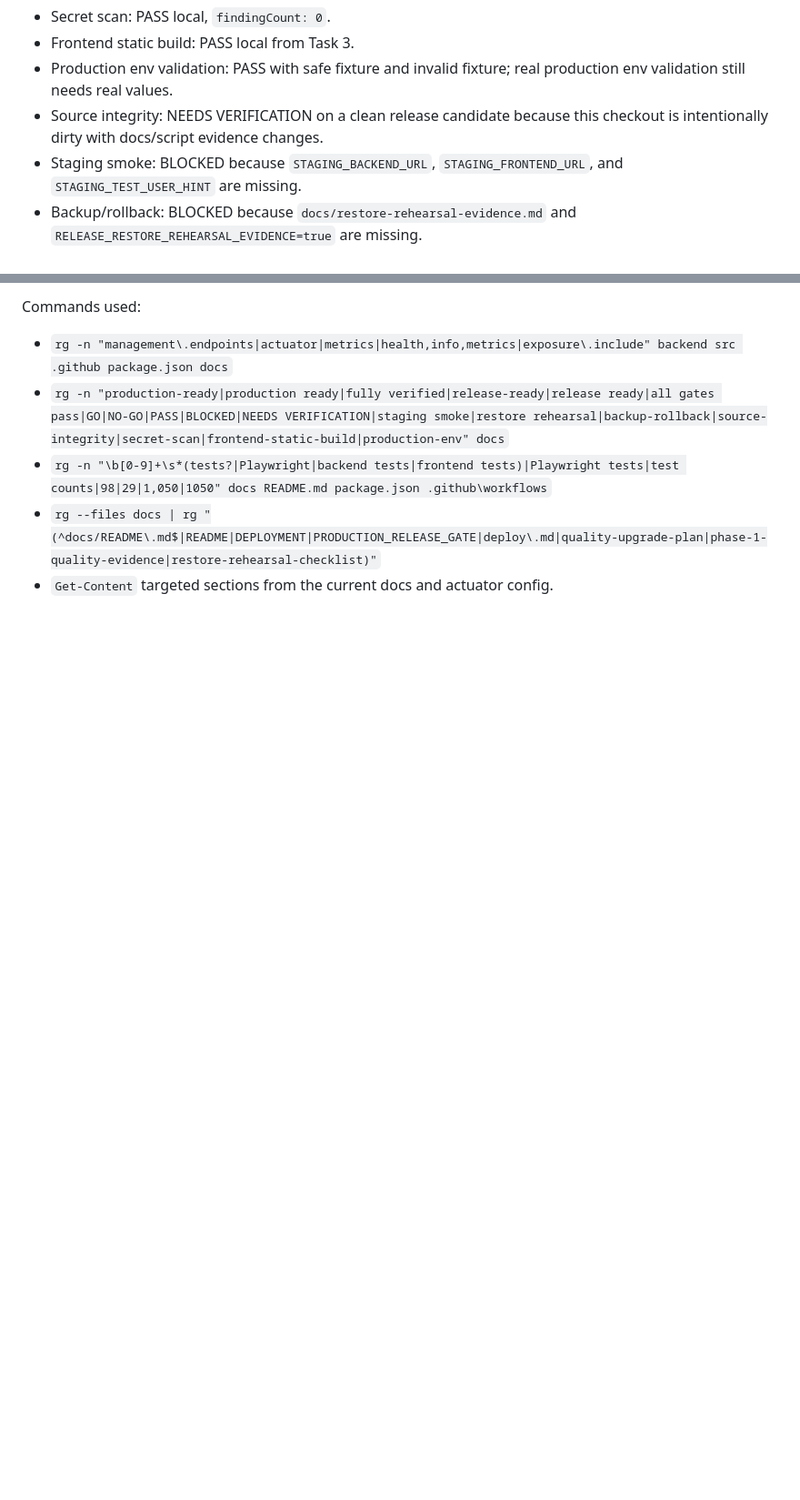
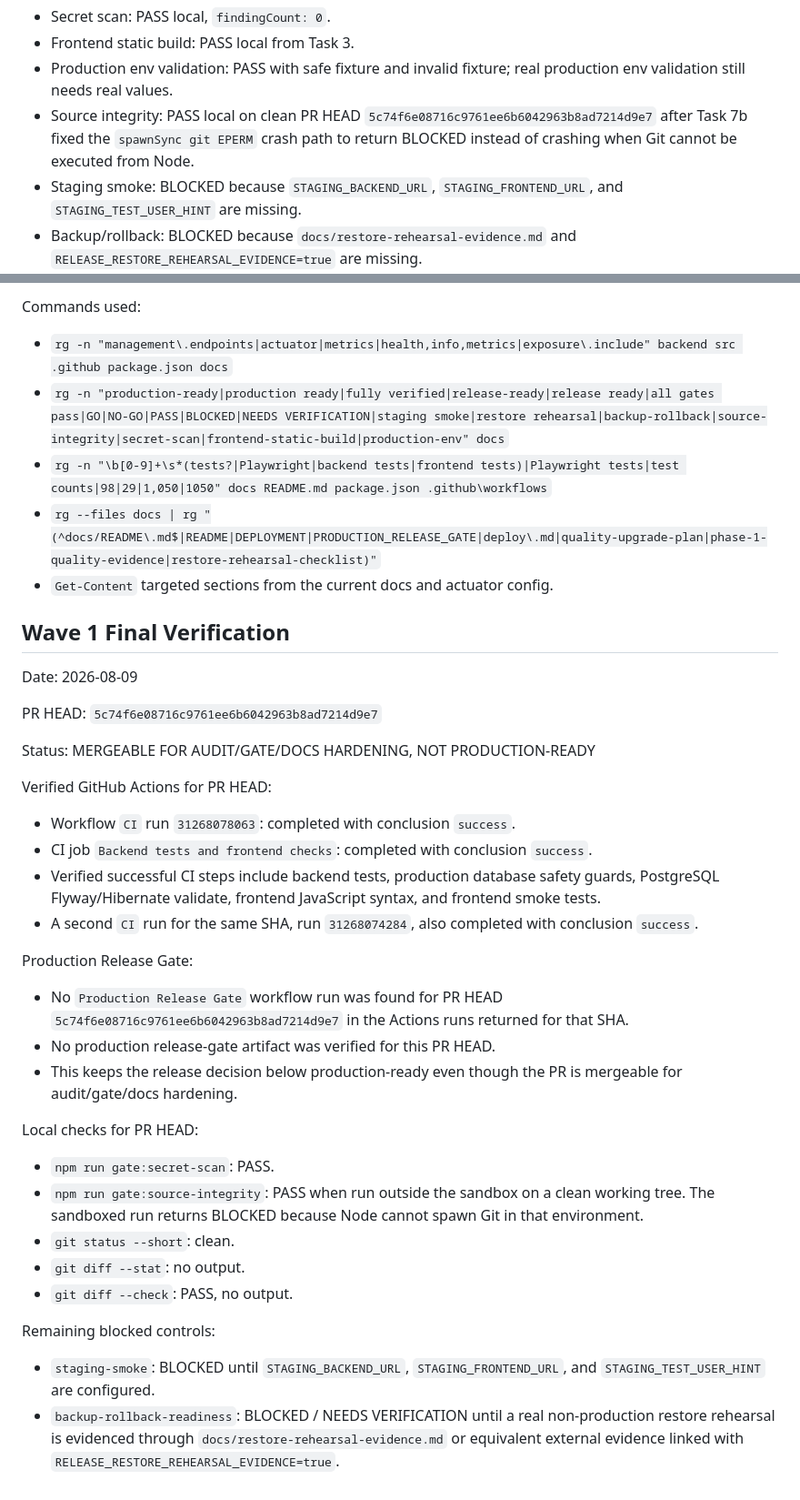
Before and after one commit to nguyenhdung2006/Quiz-App, a Markdown page: docs/phase-1-quality-evidence.md, 2 parts joined by grey strips. Shown at 91% size. Rendered like a GitHub page; blank space fills up the shorter version.

Commit message:
docs: record wave 1 final verification

```diff
--- a/docs/phase-1-quality-evidence.md
+++ b/docs/phase-1-quality-evidence.md
@@ -351,8 +351,10 @@ Current truthful release-gate status after audit:
 - Frontend static build: PASS local from Task 3.
 - Production env validation: PASS with safe fixture and invalid fixture; real
   production env validation still needs real values.
-- Source integrity: NEEDS VERIFICATION on a clean release candidate because this
-  checkout is intentionally dirty with docs/script evidence changes.
+- Source integrity: PASS local on clean PR HEAD
+  `5c74f6e08716c9761ee6b6042963b8ad7214d9e7` after Task 7b fixed the
+  `spawnSync git EPERM` crash path to return BLOCKED instead of crashing when
+  Git cannot be executed from Node.
 - Staging smoke: BLOCKED because `STAGING_BACKEND_URL`,
   `STAGING_FRONTEND_URL`, and `STAGING_TEST_USER_HINT` are missing.
 - Backup/rollback: BLOCKED because `docs/restore-rehearsal-evidence.md` and
@@ -365,3 +367,50 @@ Commands used:
 - `rg -n "\b[0-9]+\s*(tests?|Playwright|backend tests|frontend tests)|Playwright tests|test counts|98|29|1,050|1050" docs README.md package.json .github\workflows`
 - `rg --files docs | rg "(^docs/README\.md$|README|DEPLOYMENT|PRODUCTION_RELEASE_GATE|deploy\.md|quality-upgrade-plan|phase-1-quality-evidence|restore-rehearsal-checklist)"`
 - `Get-Content` targeted sections from the current docs and actuator config.
+
+## Wave 1 Final Verification
+
+Date: 2026-08-09
+
+PR HEAD: `5c74f6e08716c9761ee6b6042963b8ad7214d9e7`
+
+Status: MERGEABLE FOR AUDIT/GATE/DOCS HARDENING, NOT PRODUCTION-READY
+
+Verified GitHub Actions for PR HEAD:
+
+- Workflow `CI` run `31268078063`: completed with conclusion `success`.
+- CI job `Backend tests and frontend checks`: completed with conclusion
+  `success`.
+- Verified successful CI steps include backend tests, production database safety
+  guards, PostgreSQL Flyway/Hibernate validate, frontend JavaScript syntax, and
+  frontend smoke tests.
+- A second `CI` run for the same SHA, run `31268074284`, also completed with
+  conclusion `success`.
+
+Production Release Gate:
+
+- No `Production Release Gate` workflow run was found for PR HEAD
+  `5c74f6e08716c9761ee6b6042963b8ad7214d9e7` in the Actions runs returned for
+  that SHA.
+- No production release-gate artifact was verified for this PR HEAD.
+- This keeps the release decision below production-ready even though the PR is
+  mergeable for audit/gate/docs hardening.
+
+Local checks for PR HEAD:
+
+- `npm run gate:secret-scan`: PASS.
+- `npm run gate:source-integrity`: PASS when run outside the sandbox on a clean
+  working tree. The sandboxed run returns BLOCKED because Node cannot spawn Git
+  in that environment.
+- `git status --short`: clean.
+- `git diff --stat`: no output.
+- `git diff --check`: PASS, no output.
+
+Remaining blocked controls:
+
+- `staging-smoke`: BLOCKED until `STAGING_BACKEND_URL`,
+  `STAGING_FRONTEND_URL`, and `STAGING_TEST_USER_HINT` are configured.
+- `backup-rollback-readiness`: BLOCKED / NEEDS VERIFICATION until a real
+  non-production restore rehearsal is evidenced through
+  `docs/restore-rehearsal-evidence.md` or equivalent external evidence linked
+  with `RELEASE_RESTORE_REHEARSAL_EVIDENCE=true`.
```
Also changed, not shown: other parts of docs/phase-1-quality-evidence.md (+2 -2 lines), docs/PRODUCTION_RELEASE_GATE.md (+4 -0 lines), docs/quality-upgrade-plan-8.0.md (+19 -3 lines).
